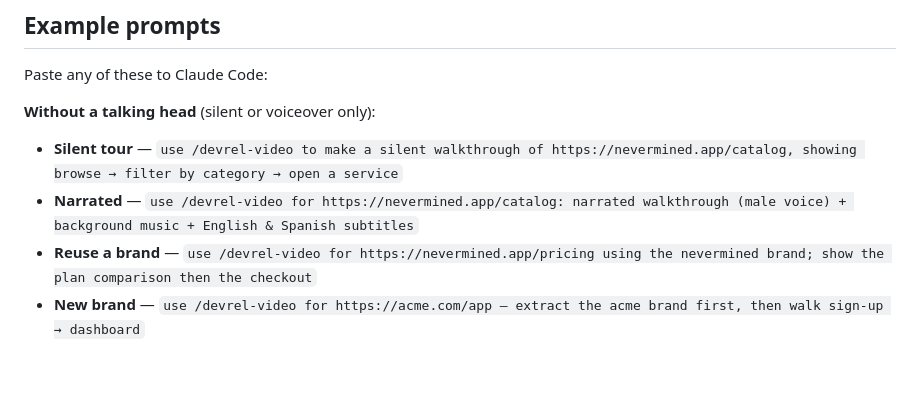
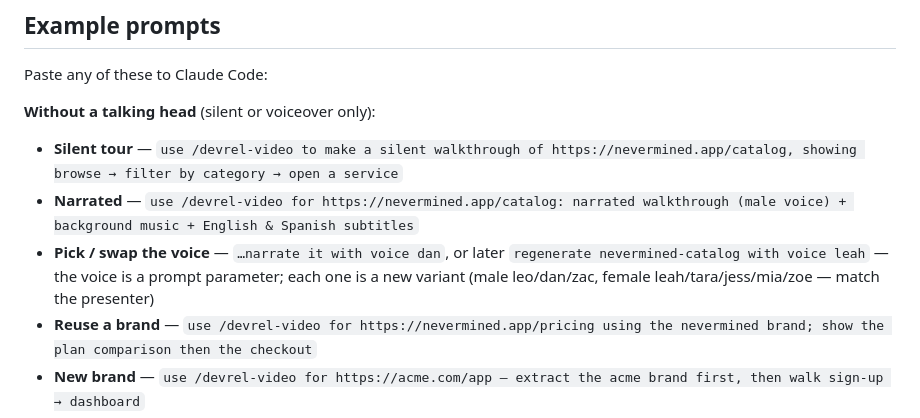
Before and after one commit to aaitor/devrel-video-studio, a Markdown page: README.md, the part around the change. GitHub-like rendering; blank space fills up the shorter version.

Commit message:
docs(skill): make narration voice a first-class prompt parameter
Voice was already prompt-driven in practice; document it so it's reliably honored.
- SKILL Inputs: add "voice" (+ music/subtitles/avatar) as prompt-selectable inputs
  written into brief.yaml; note a different voice = a new variant.
- README: add a "pick / swap the voice" example prompt.

```diff
--- a/README.md
+++ b/README.md
@@ -34,6 +34,7 @@ Paste any of these to Claude Code:
 **Without a talking head** (silent or voiceover only):
 - **Silent tour** — `use /devrel-video to make a silent walkthrough of https://nevermined.app/catalog, showing browse → filter by category → open a service`
 - **Narrated** — `use /devrel-video for https://nevermined.app/catalog: narrated walkthrough (male voice) + background music + English & Spanish subtitles`
+- **Pick / swap the voice** — `…narrate it with voice dan`, or later `regenerate nevermined-catalog with voice leah` — the voice is a prompt parameter; each one is a new variant (male leo/dan/zac, female leah/tara/jess/mia/zoe — match the presenter)
 - **Reuse a brand** — `use /devrel-video for https://nevermined.app/pricing using the nevermined brand; show the plan comparison then the checkout`
 - **New brand** — `use /devrel-video for https://acme.com/app — extract the acme brand first, then walk sign-up → dashboard`
 - **Local product** — `use /devrel-video on my local app at http://localhost:3000 (start: npm run dev): sign-up → create a project → invite a teammate`
```
Also changed, not shown: 1 other file.
